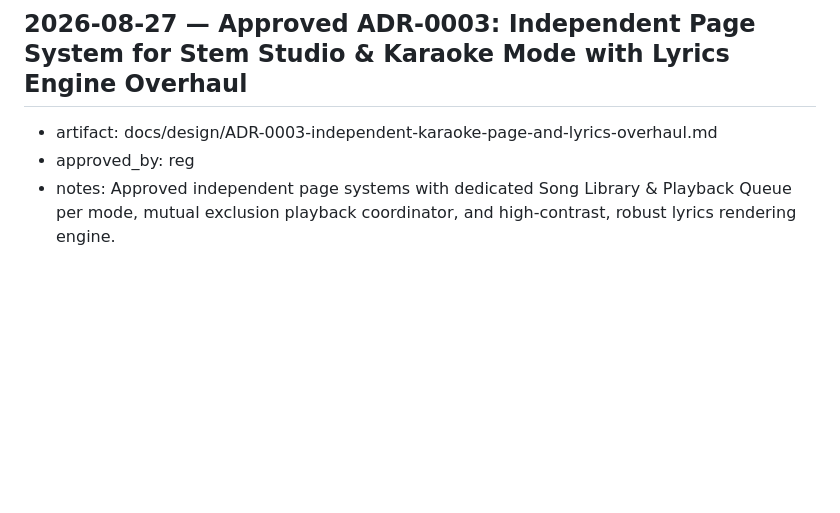
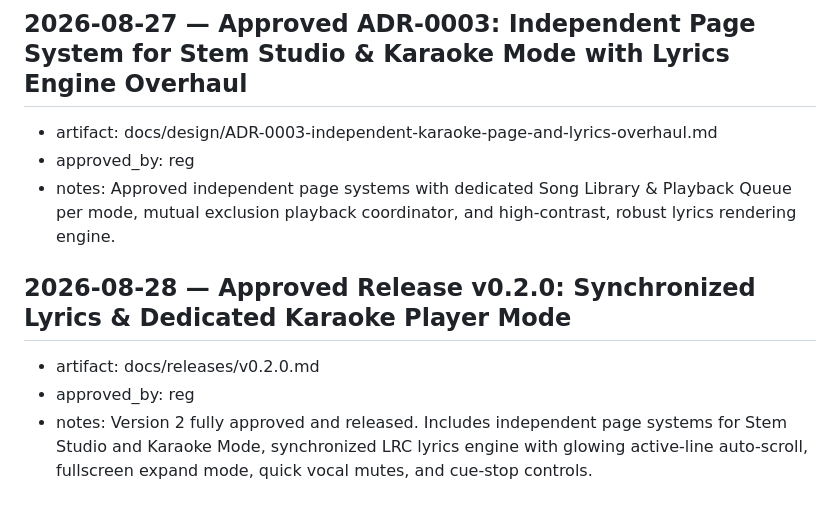
Before and after one commit to reg-almonte/flexioke, a Markdown page: docs/decisions-log.md, the part around the change. Drawn GitHub-style; blank space fills up the shorter version.

Commit message:
docs(release): approve and tag release v0.2.0

```diff
--- a/docs/decisions-log.md
+++ b/docs/decisions-log.md
@@ -52,3 +52,7 @@ made while building the template itself.
 - artifact: docs/design/ADR-0003-independent-karaoke-page-and-lyrics-overhaul.md
 - approved_by: reg
 - notes: Approved independent page systems with dedicated Song Library & Playback Queue per mode, mutual exclusion playback coordinator, and high-contrast, robust lyrics rendering engine.
+## 2026-08-28 — Approved Release v0.2.0: Synchronized Lyrics & Dedicated Karaoke Player Mode
+- artifact: docs/releases/v0.2.0.md
+- approved_by: reg
+- notes: Version 2 fully approved and released. Includes independent page systems for Stem Studio and Karaoke Mode, synchronized LRC lyrics engine with glowing active-line auto-scroll, fullscreen expand mode, quick vocal mutes, and cue-stop controls.
```
Also changed, not shown: docs/releases/v0.2.0.md (added, +67 -0 lines).
